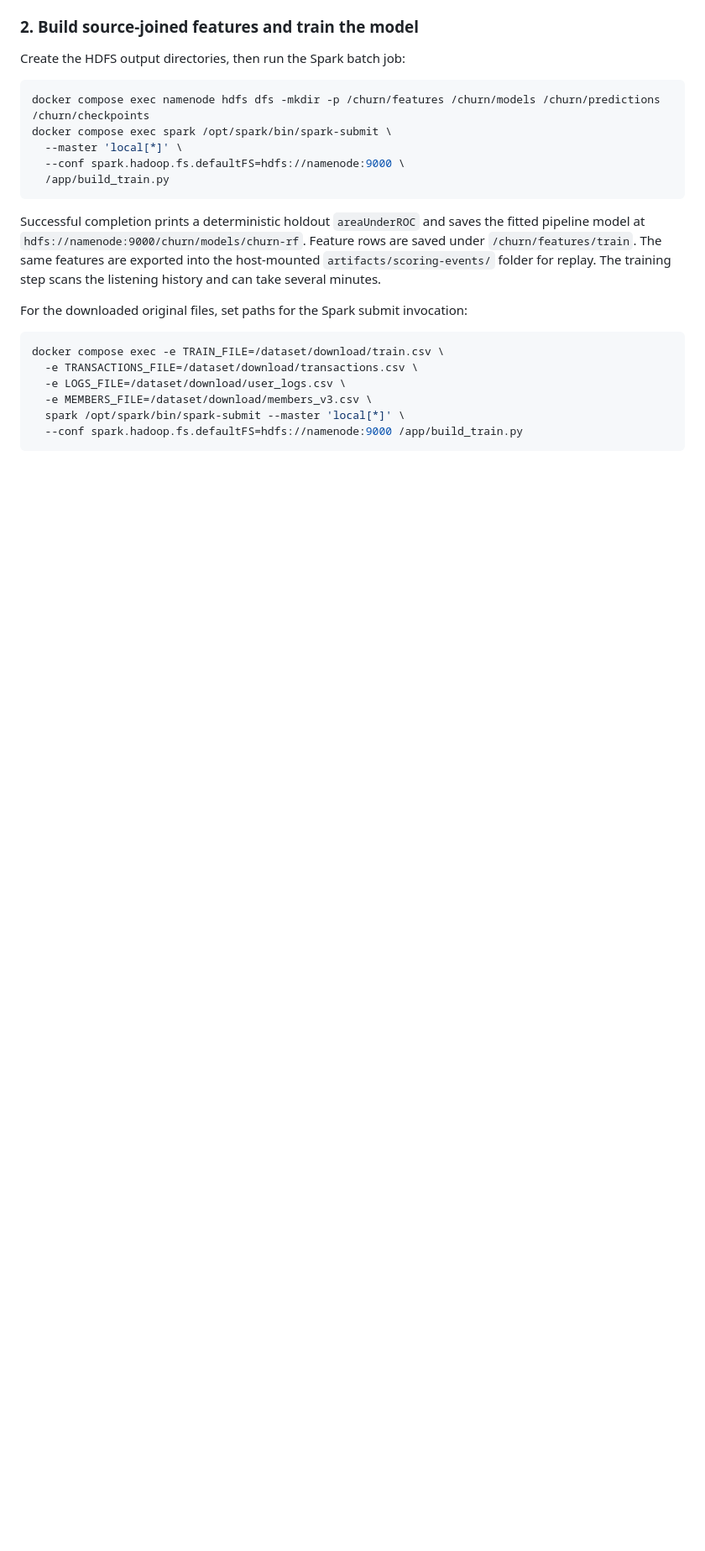
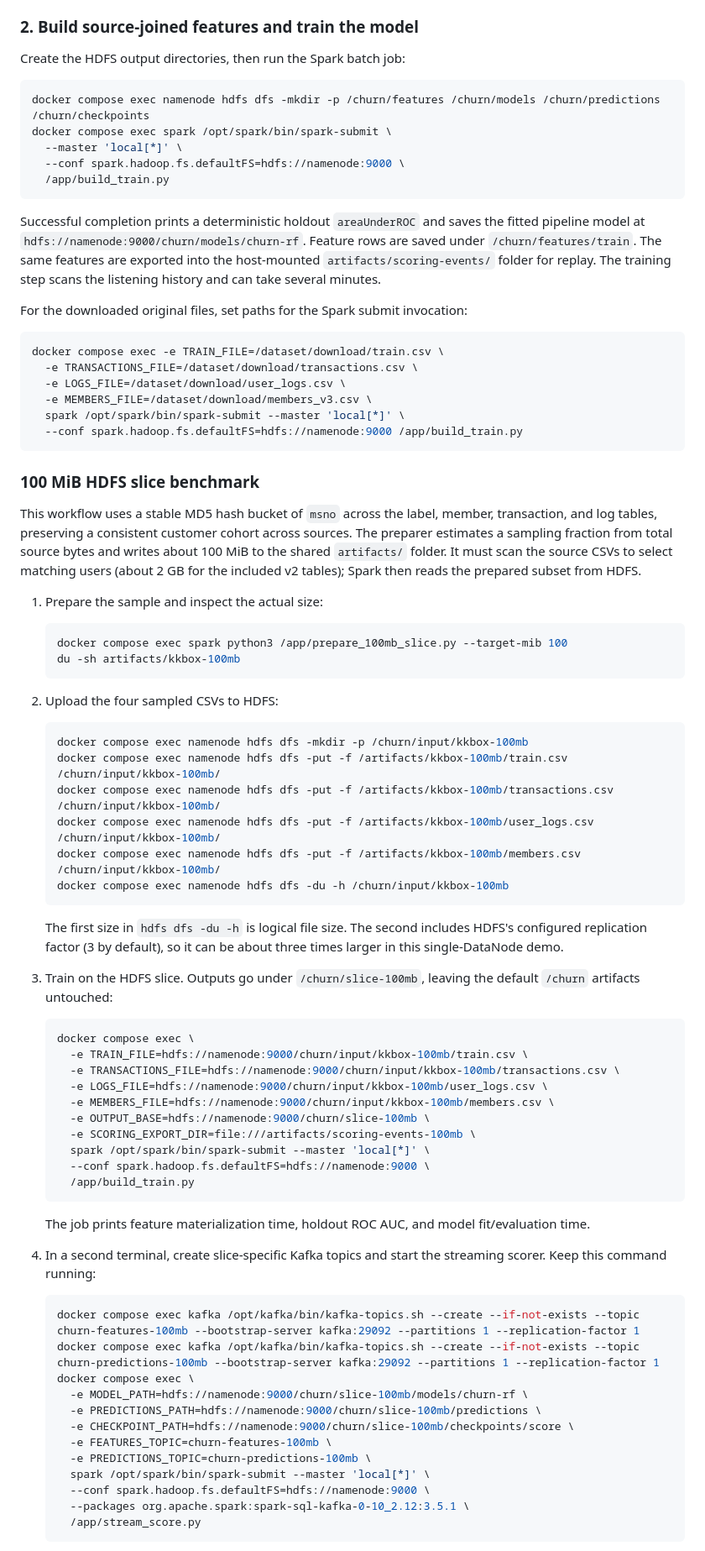
Before and after one commit to duckies1/Real-Time-Multi-Source-Customer-Churn-Prediction-at-Scale, a Markdown page: README.md, the part around one of its changes. Shown at 84% size. Rendered like a GitHub page; blank space fills up the shorter version.

````diff
--- a/README.md
+++ b/README.md
@@ -77,3 +77,62 @@ docker compose exec -e TRAIN_FILE=/dataset/download/train.csv \
   spark /opt/spark/bin/spark-submit --master 'local[*]' \
   --conf spark.hadoop.fs.defaultFS=hdfs://namenode:9000 /app/build_train.py
 ```
+
+### 100 MiB HDFS slice benchmark
+
+This workflow uses a stable MD5 hash bucket of `msno` across the label, member, transaction, and log tables, preserving a consistent customer cohort across sources. The preparer estimates a sampling fraction from total source bytes and writes about 100 MiB to the shared `artifacts/` folder. It must scan the source CSVs to select matching users (about 2 GB for the included v2 tables); Spark then reads the prepared subset from HDFS.
+
+1. Prepare the sample and inspect the actual size:
+
+   ```bash
+   docker compose exec spark python3 /app/prepare_100mb_slice.py --target-mib 100
+   du -sh artifacts/kkbox-100mb
+   ```
+
+2. Upload the four sampled CSVs to HDFS:
+
+   ```bash
+   docker compose exec namenode hdfs dfs -mkdir -p /churn/input/kkbox-100mb
+   docker compose exec namenode hdfs dfs -put -f /artifacts/kkbox-100mb/train.csv /churn/input/kkbox-100mb/
+   docker compose exec namenode hdfs dfs -put -f /artifacts/kkbox-100mb/transactions.csv /churn/input/kkbox-100mb/
+   docker compose exec namenode hdfs dfs -put -f /artifacts/kkbox-100mb/user_logs.csv /churn/input/kkbox-100mb/
+   docker compose exec namenode hdfs dfs -put -f /artifacts/kkbox-100mb/members.csv /churn/input/kkbox-100mb/
+   docker compose exec namenode hdfs dfs -du -h /churn/input/kkbox-100mb
+   ```
+
+   The first size in `hdfs dfs -du -h` is logical file size. The second includes HDFS's configured replication factor (3 by default), so it can be about three times larger in this single-DataNode demo.
+
+3. Train on the HDFS slice. Outputs go under `/churn/slice-100mb`, leaving the default `/churn` artifacts untouched:
+
+   ```bash
+   docker compose exec \
+     -e TRAIN_FILE=hdfs://namenode:9000/churn/input/kkbox-100mb/train.csv \
+     -e TRANSACTIONS_FILE=hdfs://namenode:9000/churn/input/kkbox-100mb/transactions.csv \
+     -e LOGS_FILE=hdfs://namenode:9000/churn/input/kkbox-100mb/user_logs.csv \
+     -e MEMBERS_FILE=hdfs://namenode:9000/churn/input/kkbox-100mb/members.csv \
+     -e OUTPUT_BASE=hdfs://namenode:9000/churn/slice-100mb \
+     -e SCORING_EXPORT_DIR=file:///artifacts/scoring-events-100mb \
+     spark /opt/spark/bin/spark-submit --master 'local[*]' \
+     --conf spark.hadoop.fs.defaultFS=hdfs://namenode:9000 \
+     /app/build_train.py
+   ```
+
+   The job prints feature materialization time, holdout ROC AUC, and model fit/evaluation time.
+
+4. In a second terminal, create slice-specific Kafka topics and start the streaming scorer. Keep this command running:
+
+   ```bash
+   docker compose exec kafka /opt/kafka/bin/kafka-topics.sh --create --if-not-exists --topic churn-features-100mb --bootstrap-server kafka:29092 --partitions 1 --replication-factor 1
+   docker compose exec kafka /opt/kafka/bin/kafka-topics.sh --create --if-not-exists --topic churn-predictions-100mb --bootstrap-server kafka:29092 --partitions 1 --replication-factor 1
+   docker compose exec \
+     -e MODEL_PATH=hdfs://namenode:9000/churn/slice-100mb/models/churn-rf \
+     -e PREDICTIONS_PATH=hdfs://namenode:9000/churn/slice-100mb/predictions \
+     -e CHECKPOINT_PATH=hdfs://namenode:9000/churn/slice-100mb/checkpoints/score \
+     -e FEATURES_TOPIC=churn-features-100mb \
+     -e PREDICTIONS_TOPIC=churn-predictions-100mb \
+     spark /opt/spark/bin/spark-submit --master 'local[*]' \
+     --conf spark.hadoop.fs.defaultFS=hdfs://namenode:9000 \
+     --packages org.apache.spark:spark-sql-kafka-0-10_2.12:3.5.1 \
+     /app/stream_score.py
+   ```
+
````
Also changed, not shown: other parts of README.md (+34 -1 lines).
